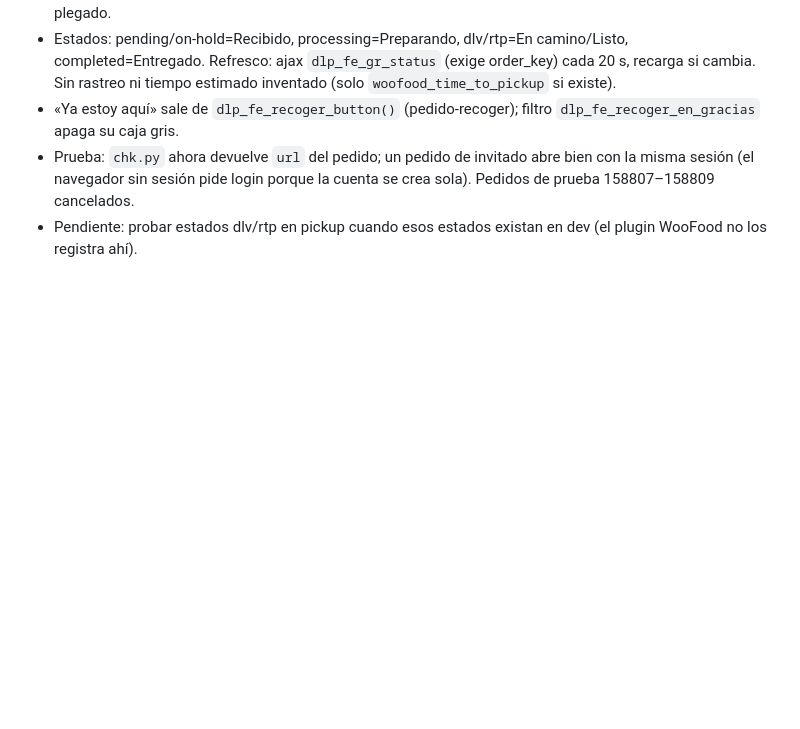
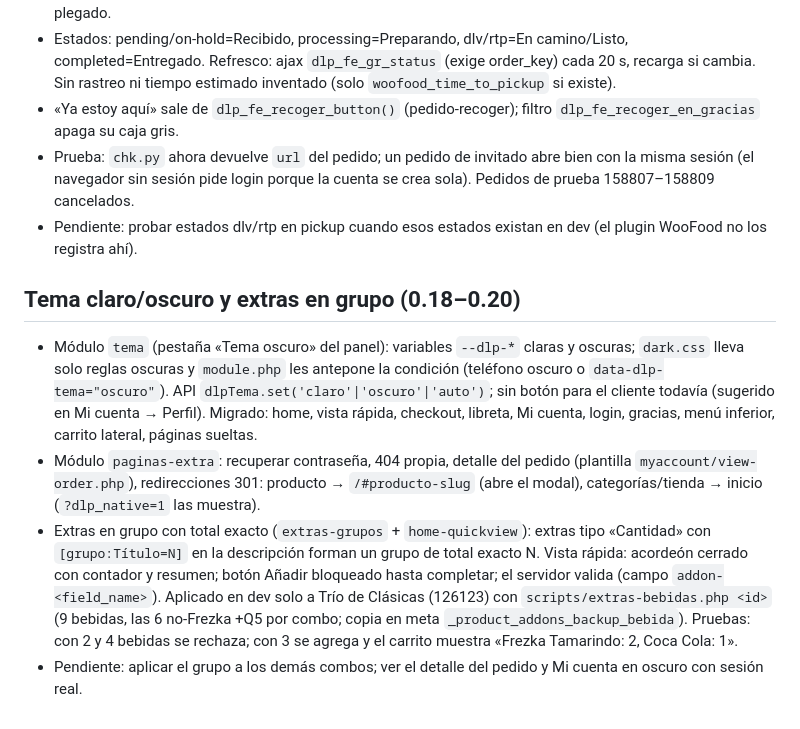
Before and after one commit to Mimergt/dlp-frontend, a Markdown page: docs/MEMORIA.md, the part around the change. GitHub-like rendering; blank space fills up the shorter version.

Commit message:
Memoria: tema oscuro, paginas sueltas y extras en grupo
Co-Authored-By: Claude Sonnet 5.5 <noreply@anthropic.com>

```diff
--- a/docs/MEMORIA.md
+++ b/docs/MEMORIA.md
@@ -106,3 +106,9 @@ Faltan: pedidos con extras de varios días de disponibilidad, cupones, tarjeta (
 - «Ya estoy aquí» sale de `dlp_fe_recoger_button()` (pedido-recoger); filtro `dlp_fe_recoger_en_gracias` apaga su caja gris.
 - Prueba: `chk.py` ahora devuelve `url` del pedido; un pedido de invitado abre bien con la misma sesión (el navegador sin sesión pide login porque la cuenta se crea sola). Pedidos de prueba 158807–158809 cancelados.
 - Pendiente: probar estados dlv/rtp en pickup cuando esos estados existan en dev (el plugin WooFood no los registra ahí).
+
+## Tema claro/oscuro y extras en grupo (0.18–0.20)
+- Módulo `tema` (pestaña «Tema oscuro» del panel): variables `--dlp-*` claras y oscuras; `dark.css` lleva solo reglas oscuras y `module.php` les antepone la condición (teléfono oscuro o `data-dlp-tema="oscuro"`). API `dlpTema.set('claro'|'oscuro'|'auto')`; sin botón para el cliente todavía (sugerido en Mi cuenta → Perfil). Migrado: home, vista rápida, checkout, libreta, Mi cuenta, login, gracias, menú inferior, carrito lateral, páginas sueltas.
+- Módulo `paginas-extra`: recuperar contraseña, 404 propia, detalle del pedido (plantilla `myaccount/view-order.php`), redirecciones 301: producto → `/#producto-slug` (abre el modal), categorías/tienda → inicio (`?dlp_native=1` las muestra).
+- Extras en grupo con total exacto (`extras-grupos` + `home-quickview`): extras tipo «Cantidad» con `[grupo:Título=N]` en la descripción forman un grupo de total exacto N. Vista rápida: acordeón cerrado con contador y resumen; botón Añadir bloqueado hasta completar; el servidor valida (campo `addon-<field_name>`). Aplicado en dev solo a Trío de Clásicas (126123) con `scripts/extras-bebidas.php <id>` (9 bebidas, las 6 no-Frezka +Q5 por combo; copia en meta `_product_addons_backup_bebida`). Pruebas: con 2 y 4 bebidas se rechaza; con 3 se agrega y el carrito muestra «Frezka Tamarindo: 2, Coca Cola: 1».
+- Pendiente: aplicar el grupo a los demás combos; ver el detalle del pedido y Mi cuenta en oscuro con sesión real.
```
